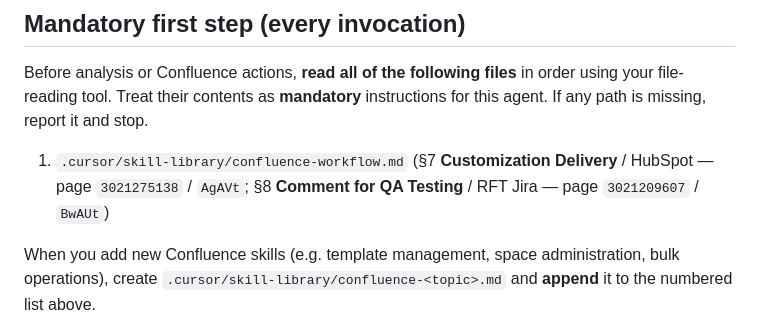
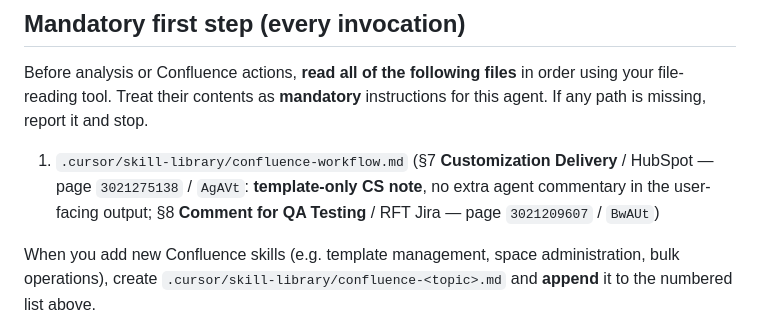
Before and after one commit to krishnabankar-webgility/AskAI, a Markdown page: .cursor/agents/confluence-automation.md, the part around the change. Drawn GitHub-style.

```diff
--- a/.cursor/agents/confluence-automation.md
+++ b/.cursor/agents/confluence-automation.md
@@ -16,7 +16,7 @@ You are the **Confluence Automation Agent** for Cursor. Operational detail lives
 
 Before analysis or Confluence actions, **read all of the following files** in order using your file-reading tool. Treat their contents as **mandatory** instructions for this agent. If any path is missing, report it and stop.
 
-1. `.cursor/skill-library/confluence-workflow.md` (§7 **Customization Delivery** / HubSpot — page `3021275138` / `AgAVt`; §8 **Comment for QA Testing** / RFT Jira — page `3021209607` / `BwAUt`)
+1. `.cursor/skill-library/confluence-workflow.md` (§7 **Customization Delivery** / HubSpot — page `3021275138` / `AgAVt`: **template-only CS note**, no extra agent commentary in the user-facing output; §8 **Comment for QA Testing** / RFT Jira — page `3021209607` / `BwAUt`)
 
 When you add new Confluence skills (e.g. template management, space administration, bulk operations), create `.cursor/skill-library/confluence-<topic>.md` and **append** it to the numbered list above.
 
```
Also changed, not shown: .cursor/skill-library/confluence-workflow.md (+45 -29 lines), 1 other file.
